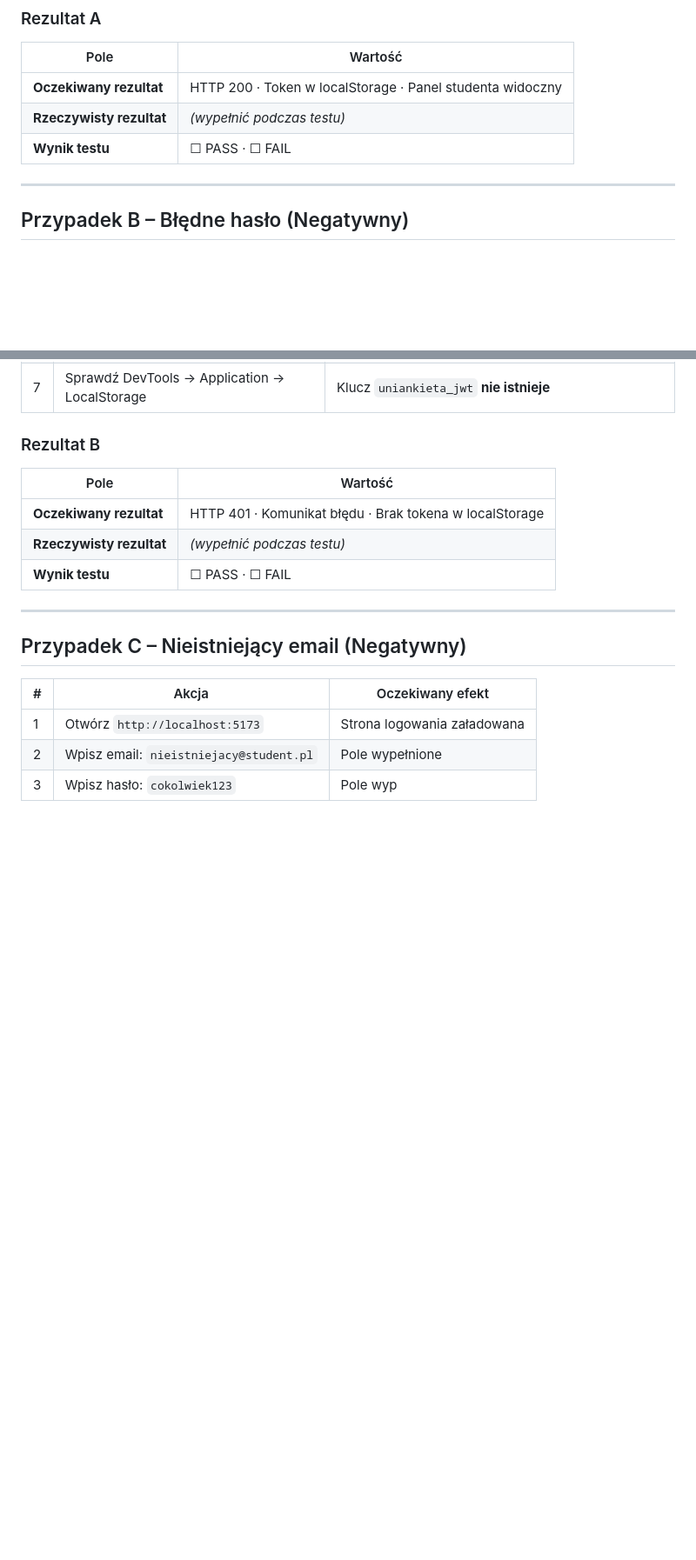
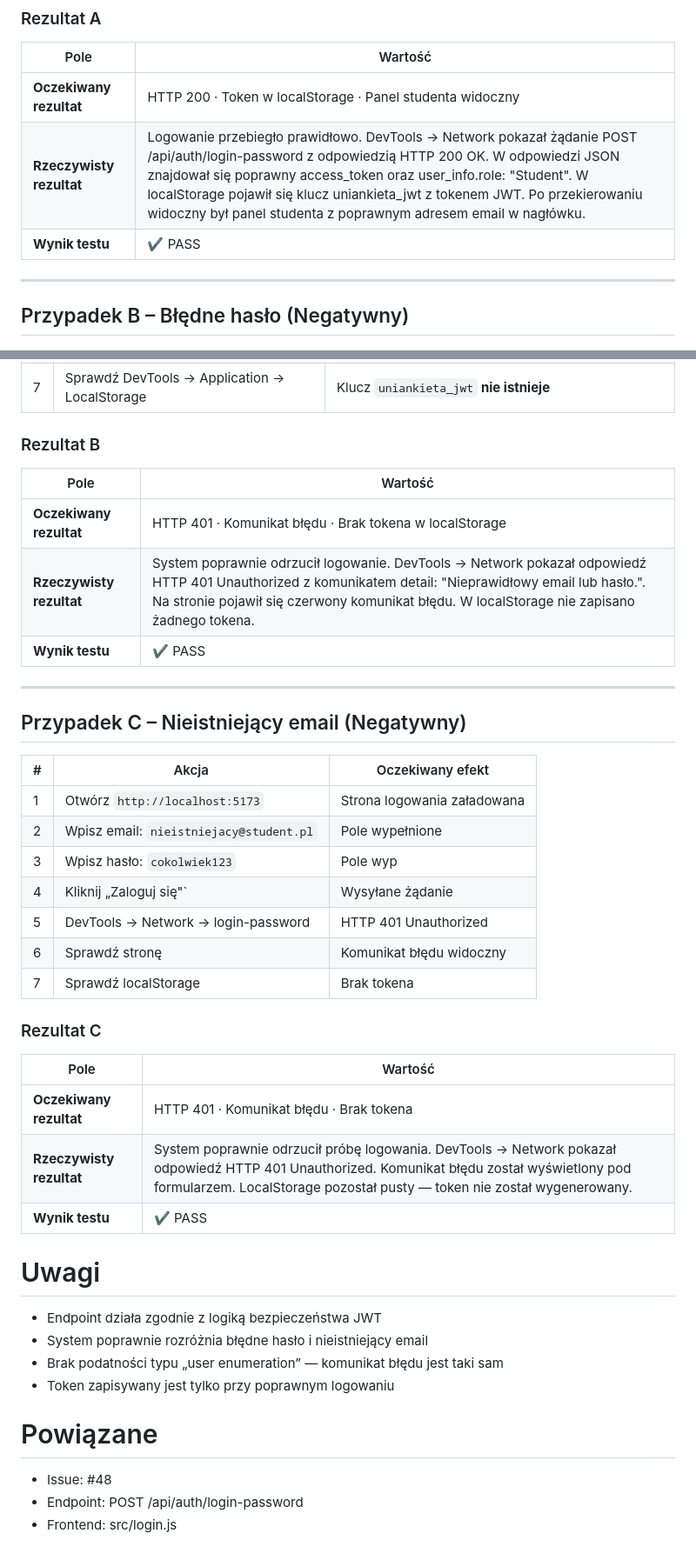
Before and after one commit to Terpow/UniAnkieta, a Markdown page: docs/test-scenarios/UA-TC-003_logowanie_uzytkownika.md, 2 parts joined by grey strips. Shown at 87% size. Rendered like a GitHub page; blank space fills up the shorter version.

Commit message:
Enhance login test case documentation with results
Updated test case results and added detailed outcomes for successful and failed login attempts.

```diff
--- a/docs/test-scenarios/UA-TC-003_logowanie_uzytkownika.md
+++ b/docs/test-scenarios/UA-TC-003_logowanie_uzytkownika.md
@@ -45,8 +45,8 @@
 | Pole | Wartość |
 |------|---------|
 | **Oczekiwany rezultat** | HTTP 200 · Token w localStorage · Panel studenta widoczny |
-| **Rzeczywisty rezultat** | *(wypełnić podczas testu)* |
-| **Wynik testu** | ☐ PASS · ☐ FAIL |
+| **Rzeczywisty rezultat** | Logowanie przebiegło prawidłowo. DevTools → Network pokazał żądanie POST /api/auth/login-password z odpowiedzią HTTP 200 OK. W odpowiedzi JSON znajdował się poprawny access_token oraz user_info.role: "Student". W localStorage pojawił się klucz uniankieta_jwt z tokenem JWT. Po przekierowaniu widoczny był panel studenta z poprawnym adresem email w nagłówku.|
+| **Wynik testu** | ✔ PASS|
 
 ---
 
@@ -67,8 +67,8 @@
 | Pole | Wartość |
 |------|---------|
 | **Oczekiwany rezultat** | HTTP 401 · Komunikat błędu · Brak tokena w localStorage |
-| **Rzeczywisty rezultat** | *(wypełnić podczas testu)* |
-| **Wynik testu** | ☐ PASS · ☐ FAIL |
+| **Rzeczywisty rezultat** | System poprawnie odrzucił logowanie. DevTools → Network pokazał odpowiedź HTTP 401 Unauthorized z komunikatem detail: "Nieprawidłowy email lub hasło.". Na stronie pojawił się czerwony komunikat błędu. W localStorage nie zapisano żadnego tokena. |
+| **Wynik testu** | ✔ PASS|
 
 ---
 
@@ -79,3 +79,26 @@
 | 1 | Otwórz `http://localhost:5173` | Strona logowania załadowana |
 | 2 | Wpisz email: `nieistniejacy@student.pl` | Pole wypełnione |
 | 3 | Wpisz hasło: `cokolwiek123` | Pole wyp
+| 4 | Kliknij „Zaloguj się"` | Wysyłane żądanie
+| 5 | DevTools → Network → login-password | HTTP 401 Unauthorized
+| 6 | Sprawdź stronę | Komunikat błędu widoczny
+| 7 | Sprawdź localStorage |	Brak tokena
+
+### Rezultat C
+
+| Pole | Wartość |
+|------|---------|
+| **Oczekiwany rezultat** | HTTP 401 · Komunikat błędu · Brak tokena |
+| **Rzeczywisty rezultat** | System poprawnie odrzucił próbę logowania. DevTools → Network pokazał odpowiedź HTTP 401 Unauthorized. Komunikat błędu został wyświetlony pod formularzem. LocalStorage pozostał pusty — token nie został wygenerowany.|
+| **Wynik testu** | ✔ PASS|
+
+# Uwagi
+- Endpoint działa zgodnie z logiką bezpieczeństwa JWT
+- System poprawnie rozróżnia błędne hasło i nieistniejący email
+- Brak podatności typu „user enumeration” — komunikat błędu jest taki sam
+- Token zapisywany jest tylko przy poprawnym logowaniu
+
+# Powiązane
+- Issue: #48
+- Endpoint: POST /api/auth/login-password
+- Frontend: src/login.js
```
